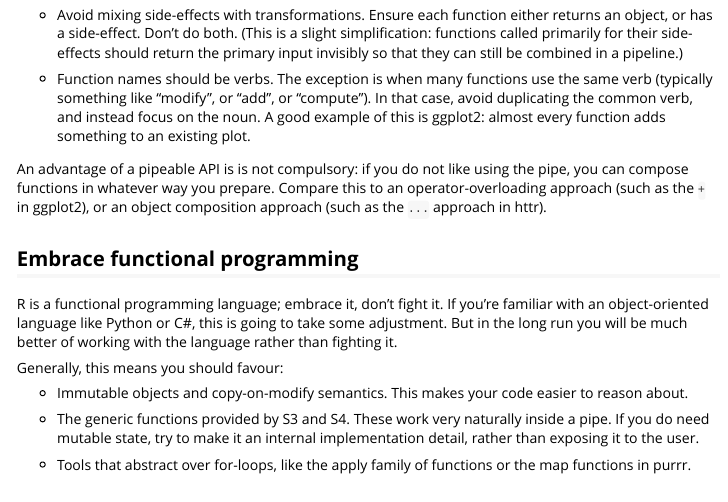
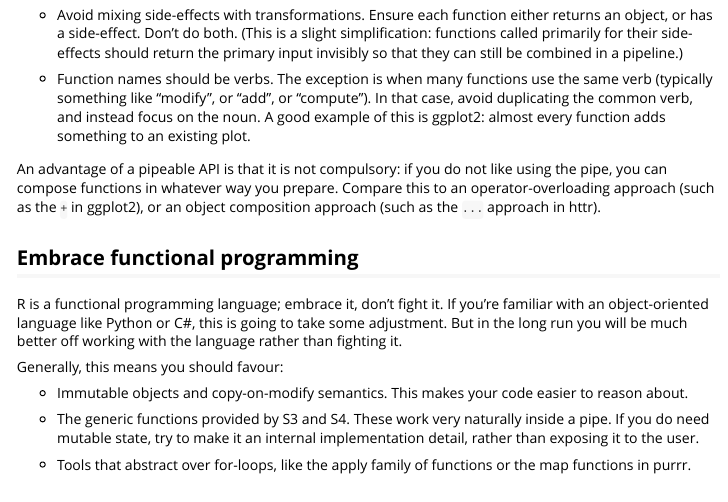
Before and after one commit to tidyverse/tidyverse, an R Markdown document (vignettes/manifesto.Rmd): the page in a window 1100 px wide, from 1150 px down. Rendered offline with R 4.5, knitr and Pandoc, with nearby package versions.

Commit message:
spelling suggestions

```diff
--- a/vignettes/manifesto.Rmd
+++ b/vignettes/manifesto.Rmd
@@ -63,11 +63,11 @@ Some things to bear in mind when writing functions:
     focus on the noun. A good example of this is ggplot2: almost every
     function adds something to an existing plot.
 
-An advantage of a pipeable API is is not compulsory: if you do not like using the pipe, you can compose functions in whatever way you prepare. Compare this to an operator-overloading approach (such as the `+` in ggplot2), or an object composition approach (such as the `...` approach in httr).
+An advantage of a pipeable API is that it is not compulsory: if you do not like using the pipe, you can compose functions in whatever way you prepare. Compare this to an operator-overloading approach (such as the `+` in ggplot2), or an object composition approach (such as the `...` approach in httr).
 
 ## Embrace functional programming
 
-R is a functional programming language; embrace it, don't fight it. If you're familiar with an object-oriented language like Python or C#, this is going to take some adjustment. But in the long run you will be much better of working with the language rather than fighting it.
+R is a functional programming language; embrace it, don't fight it. If you're familiar with an object-oriented language like Python or C#, this is going to take some adjustment. But in the long run you will be much better off working with the language rather than fighting it.
 
 Generally, this means you should favour:
 
```
